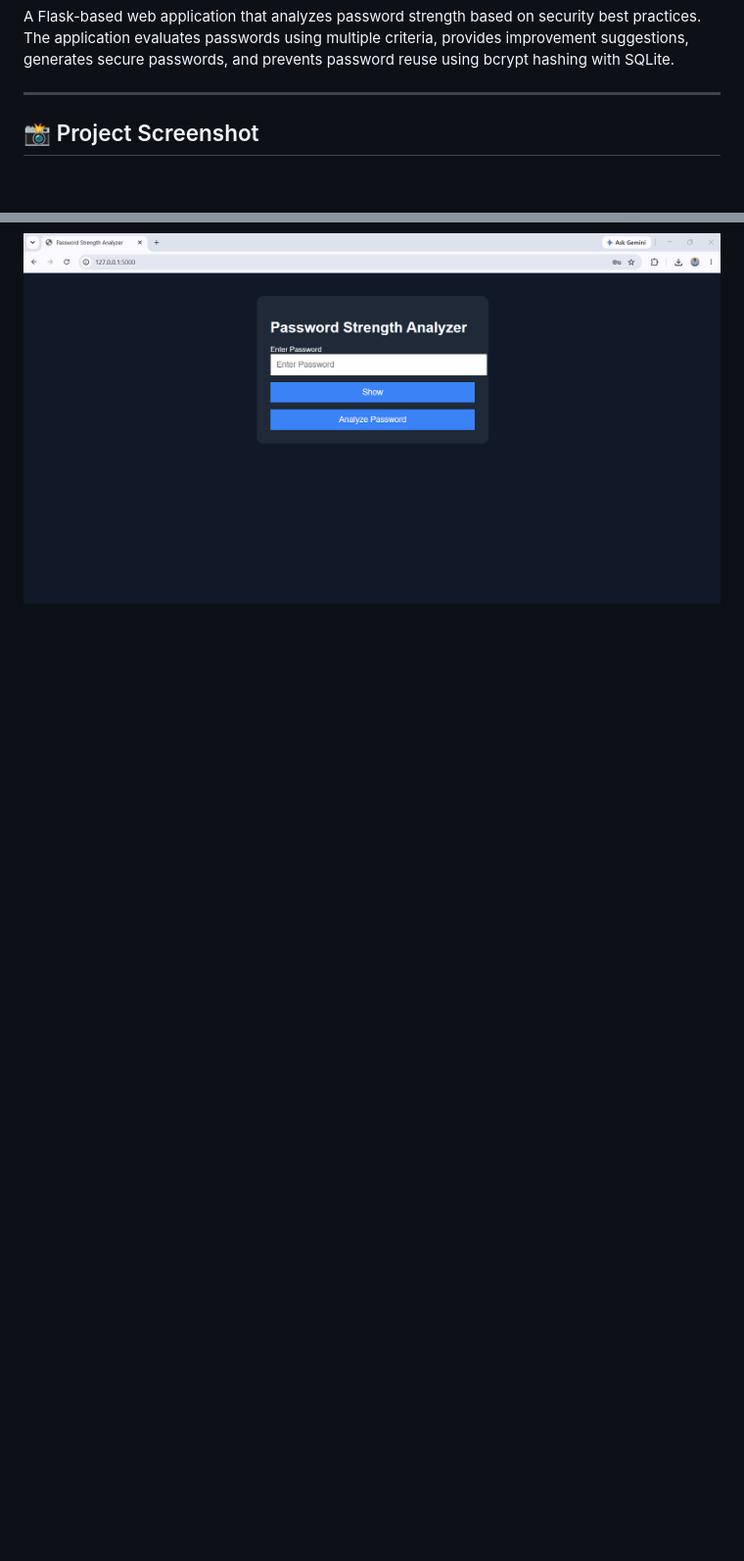
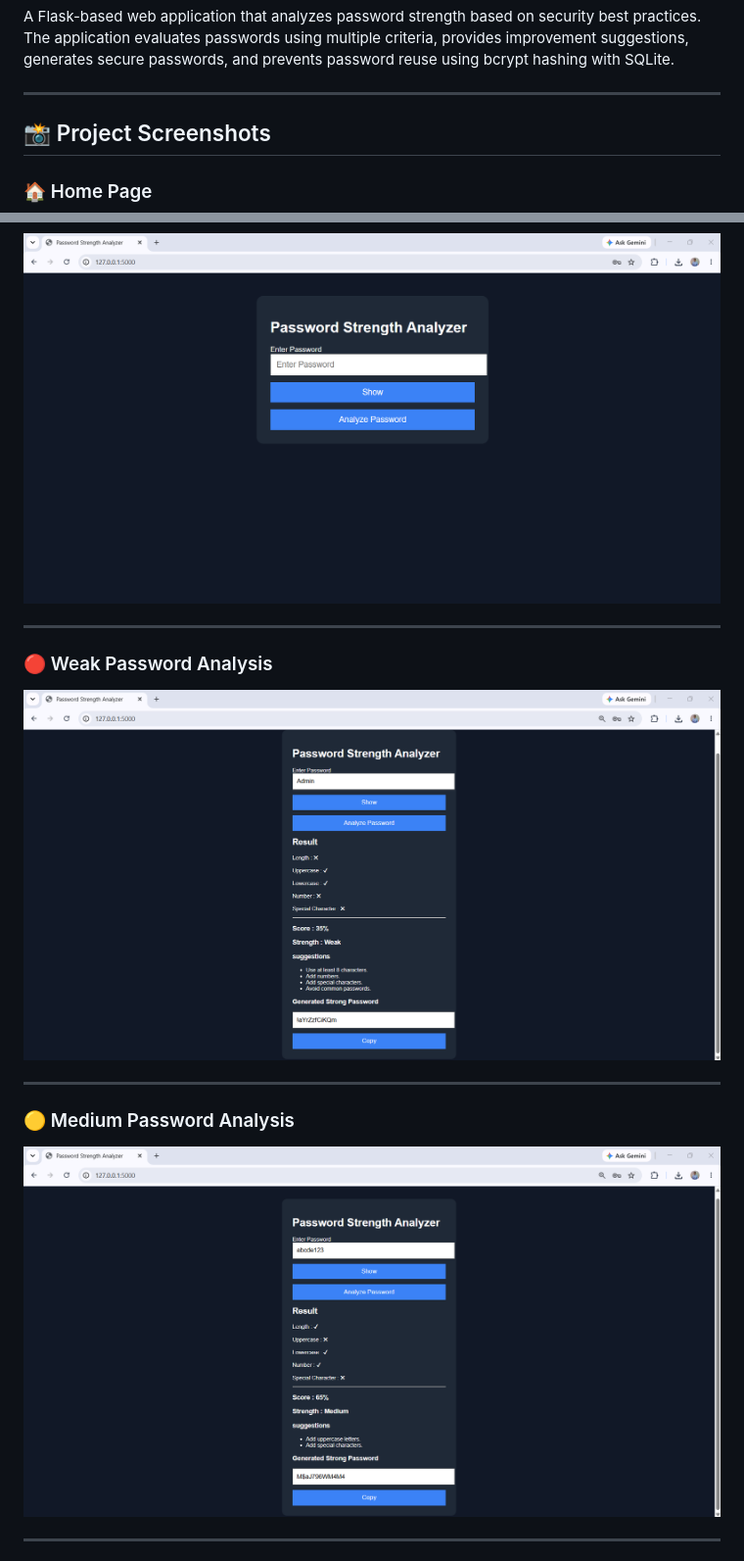
Before and after one commit to nalawadeshravani202/Password-Strength-Analyzer, a Markdown page: README.md, 2 parts joined by grey strips. Shown: that part at 98% size. Rendered like a GitHub page; pictures changed too: screenshots/medium-password.png (added), screenshots/weak-password.png (added); blank space fills up the shorter version.

Commit message:
Added project screenshot

```diff
--- a/README.md
+++ b/README.md
@@ -4,6 +4,23 @@ A Flask-based web application that analyzes password strength based on security
 
 ---
 
-## 📸 Project Screenshot
+## 📸 Project Screenshots
+
+### 🏠 Home Page
 
 ![Homepage](screenshots/homepage.png)
+
+---
+
+### 🔴 Weak Password Analysis
+
+![Weak Password](screenshots/weak-password.png)
+
+---
+
+### 🟡 Medium Password Analysis
+
+![Medium Password](screenshots/medium-password.png)
+
+---
+
```
Also changed, not shown: other parts of README.md (+21 -0 lines), screenshots/generated-password.png (added), screenshots/reused-password.png (added), screenshots/strong-password.png (added), screenshots/very-strong-password.png (added).
